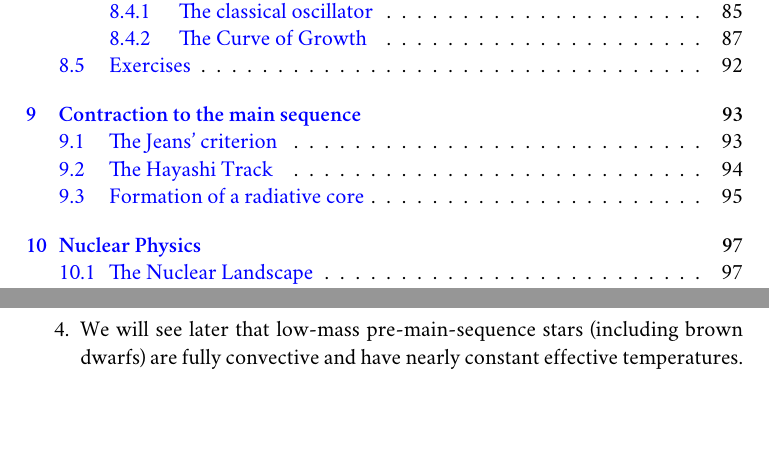
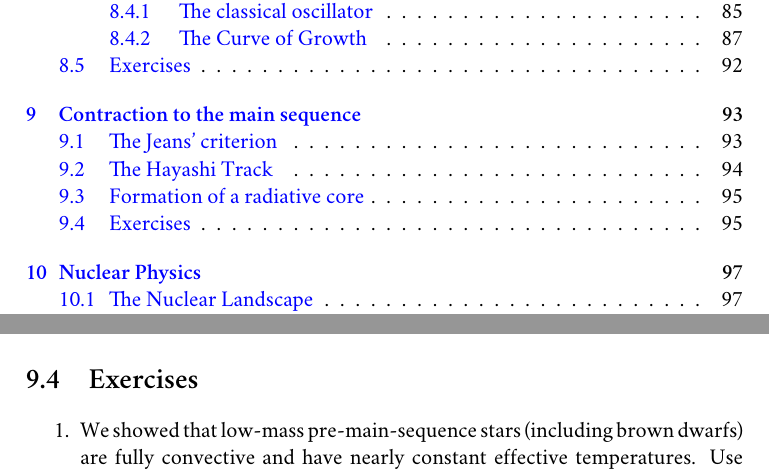
Before and after one commit to Open-Astrophysics-Bookshelf/stellar-physics-notes, a LaTeX thesis (notes.tex, which reads Lane-Emden.tex, PMScontraction.tex): two parts of pages 5 and 41 of 130 before the commit and two parts of pages 5 and 95 of 130 after it, joined at a grey line, cut so that both start at the same text, the shorter picture padded with empty space. Compiled offline with XeLaTeX; a missing font is replaced by an installed copy or a similar font; a LaTeX package or settings file that is missing is left out; a missing bibliography style is replaced by a similar one.

Commit message:
moved problem on PMS contraction out of the chapter on polytropes and to the new chapter on PMS contraction.

```diff
--- a/Lane-Emden.tex
+++ b/Lane-Emden.tex
@@ -172,13 +172,4 @@ c_{\star} = T_{c}\frac{\partial s(T_{c},M)}{\partial T_{c}},
 \end{equation}
 and comment on its physical significance.
 
-\item We will see later that low-mass pre-main-sequence stars (including brown dwarfs) are fully convective and have nearly constant effective temperatures.  Use these facts to model their pre-main sequence contraction.  Assume $T_{\mathrm{eff}} = \mathrm{const.}$ so that the luminosity is $L = 4\pi R^{2} \sigma_{\mathrm{SB}} T_{\mathrm{eff}}^{4}$.
-%\begin{enumerate}
-%\item
-
-Use the appropriate polytropic relation for the energy of the protostar and assume that the luminosity is powered by contraction. From these assumptions, derive an equation for $R(t)$. What is the characteristic timescale for a star to contract? Scale your answer to $T_{\mathrm{eff}} = 3000\nsp\K$ and $M = 0.1\nsp\Msun$ (i.e., get an analytical solution in terms of the variables $\tilde{T} = [\Teff/3000\nsp\K]$ and $\tilde{M} = [M/0.1\nsp\Msun]$).
-
-Compare your findings with more elaborate calculations.  You will find a review in \href{http://arxiv.org/abs/astro-ph/0006383}{``Theory of Low-Mass Stars and Substellar Objects,''} G. Chabrier and I. Baraffe, Ann.\ Rev.\ Astron.\ Astrophys.\ \textbf{38:} 337 (2000).
-%\item Using appropriate expressions for the central density and temperature, calculate the time required for a star just below the hydrogen burning limit (about $0.07\nsp\Msun$) to contract to a radius such that $\eF(\rho_{c}) = \kB T_{c}$, where $\eF$ is the Fermi energy, and compare with the evolutionary tracks in Chabrier \& Baraffe.
-%\end{enumerate}
 \end{enumerate}
--- a/PMScontraction.tex
+++ b/PMScontraction.tex
@@ -61,3 +61,7 @@ Note the extremely weak dependence on $R$.  This is a consequence that $R$ is ve
 This is a crude estimate, so don't take these numbers too seriously. What this exercise illustrates, however, is that the effective temperature for fully convective, low-mass stars is essentially independent of luminosity.  On an HR diagram, these stars follow a vertical track, the \emph{Hayashi track} as they contract to the main sequence.
 
 \section{Formation of a radiative core}
+
+\section{Exercises}
+\begin{enumerate}
+\item We showed that low-mass pre-main-sequence stars (including brown dwarfs) are fully convective and have nearly constant effective temperatures.  Use these facts to model their pre-main sequence contraction.  Assume $T_{\mathrm{eff}} = \mathrm{const.}$ so that the luminosity is $L = 4\pi R^{2} \sigma_{\mathrm{SB}} T_{\mathrm{eff}}^{4}$.
```
Also changed, not shown: PMScontraction.tex (7 more changed lines).
